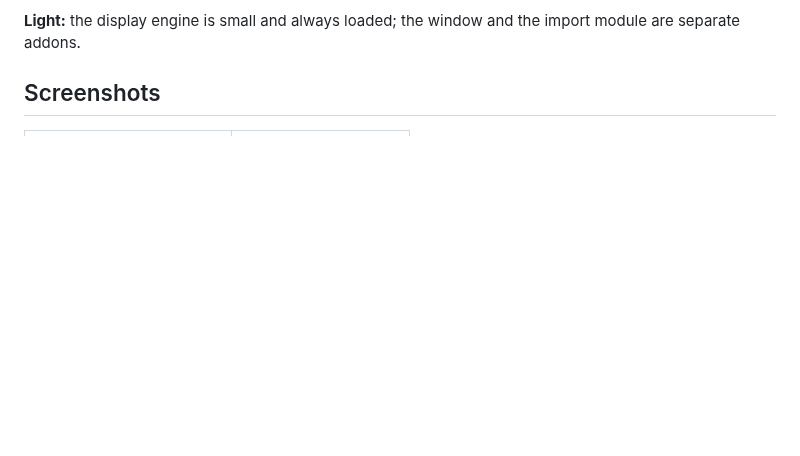
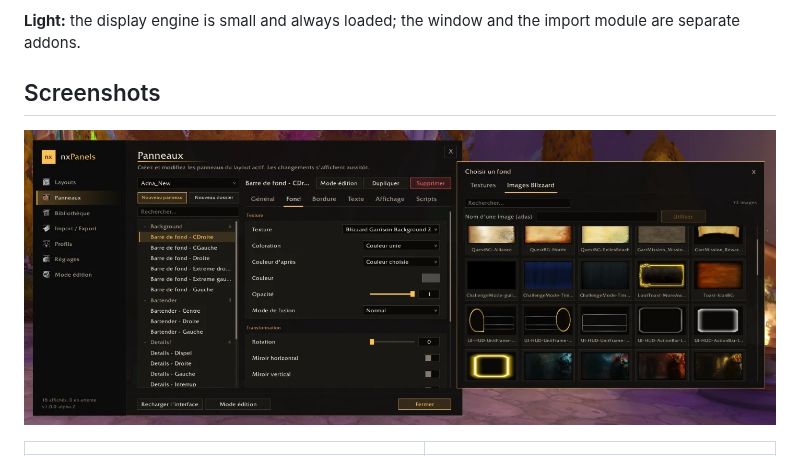
Before and after one commit to WillOli7/nxPanels, a Markdown page: README.md, the part around one of its changes. Drawn GitHub-style; pictures changed too: docs/media/screenshot-browser.jpg (added); blank space fills up the shorter version.

```diff
--- a/README.md
+++ b/README.md
@@ -50,5 +50,7 @@
 
 ## Screenshots
 
+![The panel editor and the texture browser with Blizzard images](docs/media/screenshot-browser.jpg)
+
 | | |
 |---|---|
```
Also changed, not shown: other parts of README.md (+1 -2 lines), docs/SUIVI.md (+6 -4 lines), docs/publication/PUBLICATION.md (+4 -4 lines), docs/media/screenshot-editmode.jpg (added), docs/media/screenshot-window.jpg (added).
